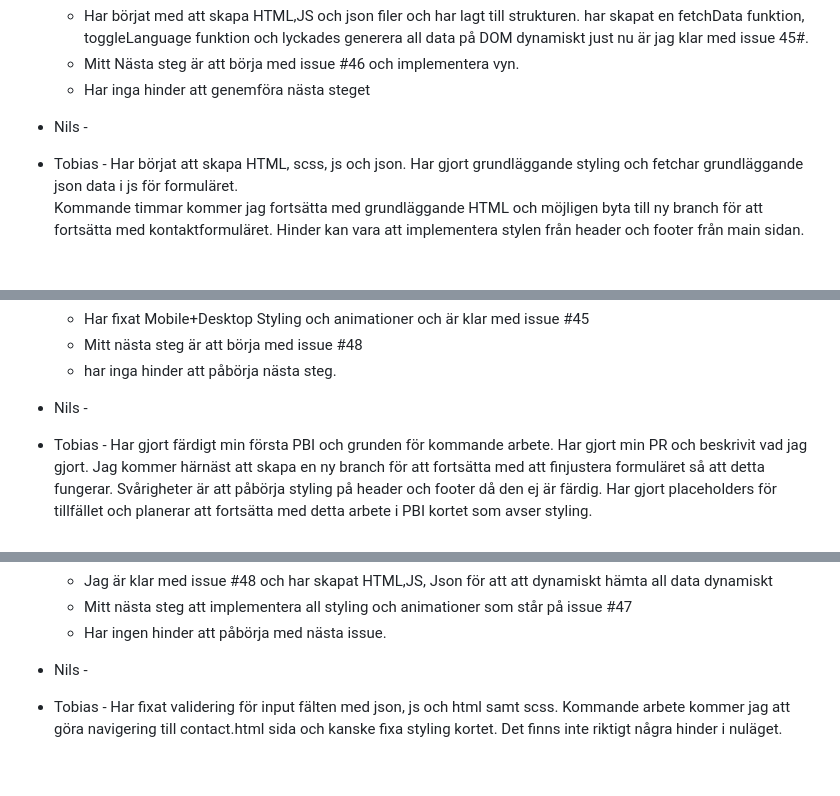
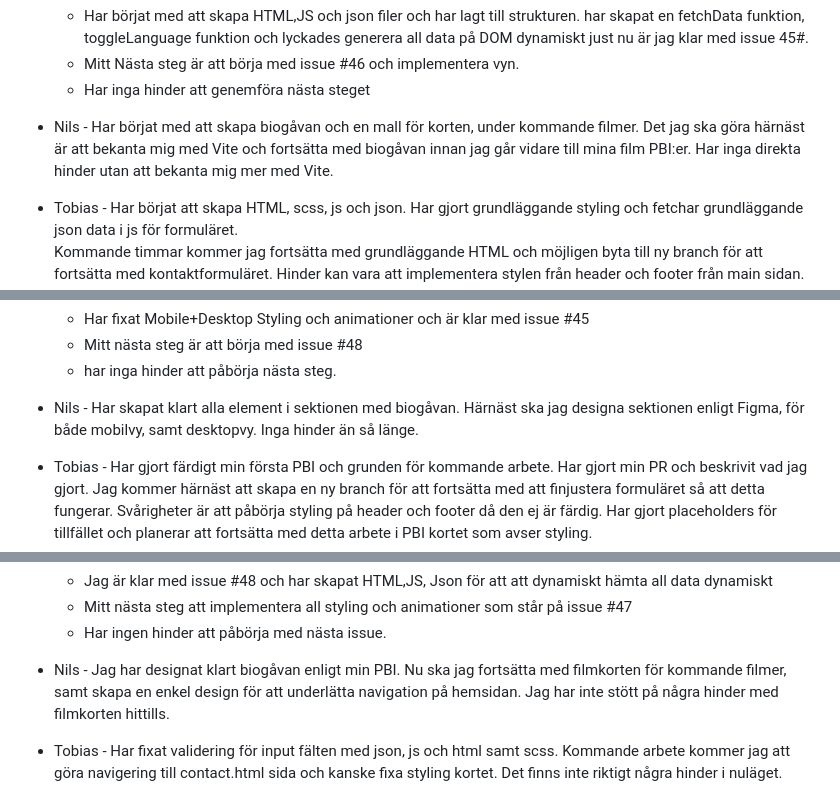
Before and after one commit to Tarupotter/cinema2, a Markdown page: src/documentation/daily-standup.md, 3 parts joined by grey strips. Drawn GitHub-style; blank space fills up the shorter version.

```diff
--- a/src/documentation/daily-standup.md
+++ b/src/documentation/daily-standup.md
@@ -6,6 +6,8 @@
     * Har inga hinder att genemföra nästa steget
 
 - Nils -
+  Har börjat med att skapa biogåvan och en mall för korten, under kommande filmer. Det jag ska göra härnäst är att bekanta mig med Vite och fortsätta med biogåvan innan jag går vidare till mina film PBI:er.
+  Har inga direkta hinder utan att bekanta mig mer med Vite.
 - Tobias -
   Har börjat att skapa HTML, scss, js och json. Har gjort grundläggande styling och fetchar grundläggande json data i js för formuläret.
   Kommande timmar kommer jag fortsätta med grundläggande HTML och möjligen byta till ny branch för att fortsätta med kontaktformuläret.
@@ -28,6 +30,7 @@
   * har inga hinder att påbörja nästa steg.
 
 - Nils -
+  Har skapat klart alla element i sektionen med biogåvan. Härnäst ska jag designa sektionen enligt Figma, för både mobilvy, samt desktopvy. Inga hinder än så länge.
 - Tobias - Har gjort färdigt min första PBI och grunden för kommande arbete. Har gjort min PR och beskrivit vad jag gjort.
   Jag kommer härnäst att skapa en ny branch för att fortsätta med att finjustera formuläret så att detta fungerar.
   Svårigheter är att påbörja styling på header och footer då den ej är färdig. Har gjort placeholders för tillfället och planerar att fortsätta med detta arbete i PBI kortet som avser styling.
@@ -48,6 +51,7 @@
     * Har ingen hinder att påbörja med nästa issue.
 
 - Nils -
+  Jag har designat klart biogåvan enligt min PBI. Nu ska jag fortsätta med filmkorten för kommande filmer, samt skapa en enkel design för att underlätta navigation på hemsidan. Jag har inte stött på några hinder med filmkorten hittills.
 - Tobias - Har fixat validering för input fälten med json, js och html samt scss.
   Kommande arbete kommer jag att göra navigering till contact.html sida och kanske fixa styling kortet.
   Det finns inte riktigt några hinder i nuläget.
```
Also changed, not shown: other parts of src/documentation/daily-standup.md (+1 -0 lines).
